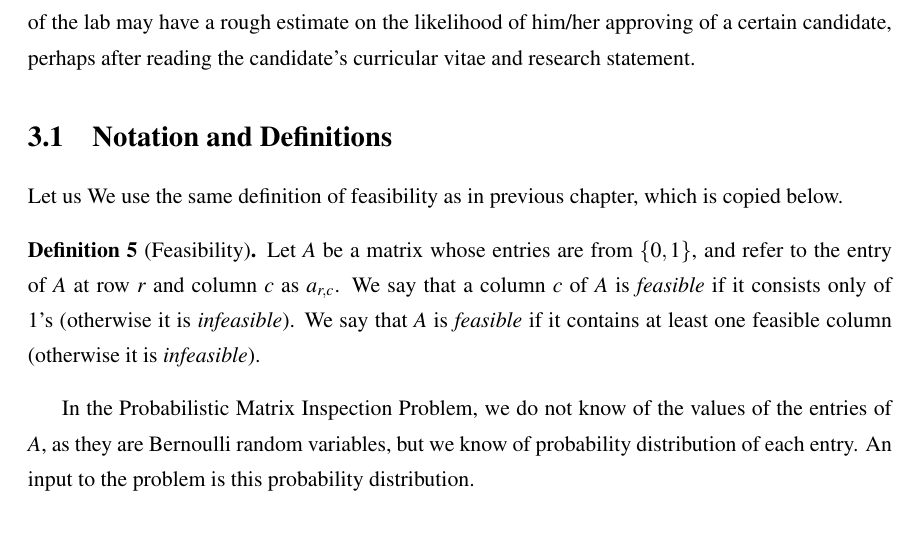
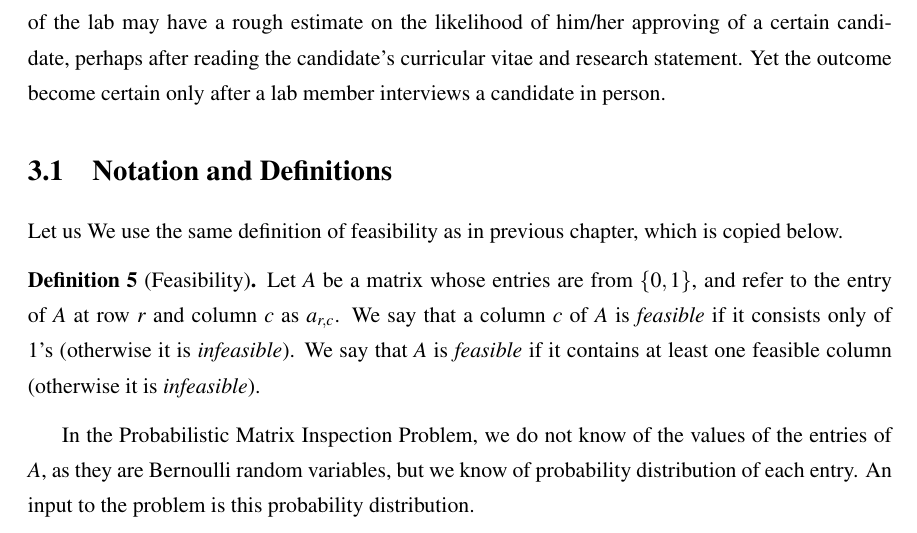
Before and after one commit to haden-tempo/thesis, a LaTeX thesis (main/thesis.tex, which reads main/300_Matrix.tex): part of page 31 of 93, cut so that both start at the same text. Compiled offline with pdfLaTeX.

Commit message:
(auto save via cron)

```diff
--- a/main/300_Matrix.tex
+++ b/main/300_Matrix.tex
@@ -9,7 +9,7 @@ In the Batched Doodle Problem, we considered a class of B-Doodle mechanisms in w
 In this chapter, we study the Probabilistic Matrix Inspection Problem in which an individual invitee is queried over a single date/time option. In practice, an organizer may want to ask the most important (and/or busiest) invitee first about a couple of date/time options, to ensure that the person is available, before asking other invitees. For instance, when a doctoral graduate student is scheduling his/her university oral examination at Stanford University (which is usually the defense of dissertation in computer science), it is required that both the student's primary advisor and the exam chair must be physically present while other examiners may participate virtually. %TODO CITE as of some date.
 In such cases, the student can ask the advisor and exam chair to rule out certain date/time options that do not work for them, and then ask other examiners about their availability.
 
-While the motivation of the Probabilistic Matrix Inspection Problem comes from the group scheduling problem, there are many other applications that can be modeled in this manner. For instance, suppose that some research lab is trying to hire a new researcher out of some candidates. The lab requires that every member of the lab approve of the candidate to be hired; each member of the lab may have a rough estimate on the likelihood of him/her approving of a certain candidate, perhaps after reading the candidate's curricular vitae and research statement.
+While the motivation of the Probabilistic Matrix Inspection Problem comes from the group scheduling problem, there are many other applications that can be modeled in this manner. For instance, suppose that some research lab is trying to hire a new researcher out of some candidates. The lab requires that every member of the lab approve of the candidate to be hired; each member of the lab may have a rough estimate on the likelihood of him/her approving of a certain candidate, perhaps after reading the candidate's curricular vitae and research statement. Yet the outcome become certain only after a lab member interviews a candidate in person.
 
 
 % As in \BDP, we would like to optimize the expected cost, which is the expected number of inspections until a feasible column is found or all columns are deemed infeasible -- we call this problem the Probabilistic Matrix Inspection Problem (\PMIP).
```
